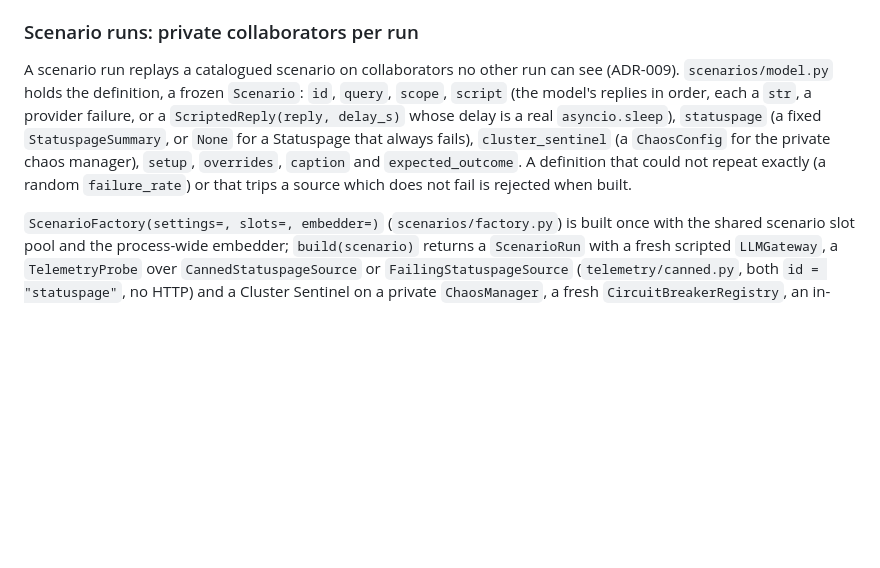
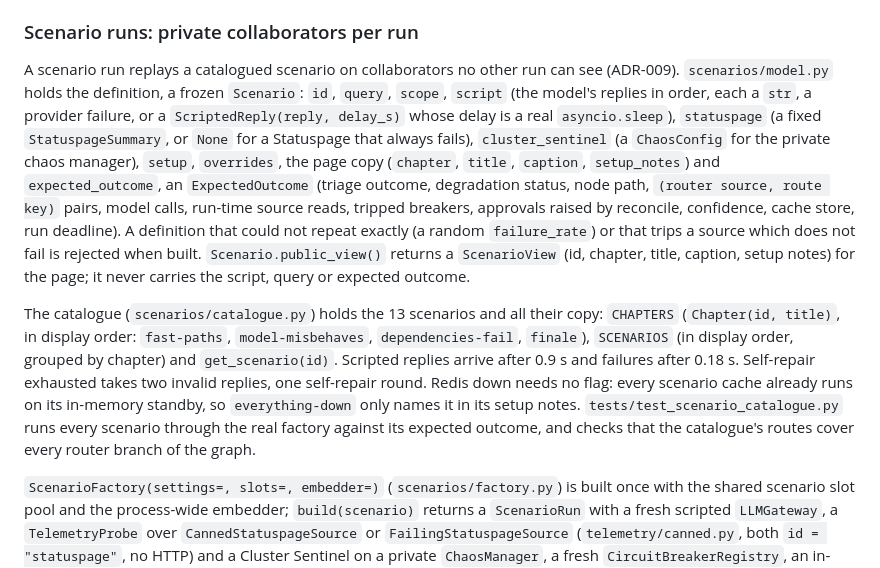
Before and after one commit to SamSilmarilData/resilient-triage, a Markdown page: docs/architecture.md, the part around the change. GitHub-like rendering; blank space fills up the shorter version.

Commit message:
docs(scenarios): document the scenario catalogue and the self-repair budget
Co-Authored-By: Claude Opus 5.5 <noreply@anthropic.com>

```diff
--- a/docs/architecture.md
+++ b/docs/architecture.md
@@ -40,7 +40,9 @@ Each app instance owns one `AppRuntime` (`runtime.py`), built by `build_runtime(
 The gateway is the only code on the request path that writes to the semantic cache: graph nodes get a read-only `CacheReader` (`TriageDeps.history`) and `finalize` only reconciles. It also counts outcomes (`TriageGateway.metrics`: `hit`, `miss`, `saturated`), which `/metrics` exports as `resilient_triage_requests_total{cache=...}`.
 
 ### Scenario runs: private collaborators per run
-A scenario run replays a catalogued scenario on collaborators no other run can see (ADR-009). `scenarios/model.py` holds the definition, a frozen `Scenario`: `id`, `query`, `scope`, `script` (the model's replies in order, each a `str`, a provider failure, or a `ScriptedReply(reply, delay_s)` whose delay is a real `asyncio.sleep`), `statuspage` (a fixed `StatuspageSummary`, or `None` for a Statuspage that always fails), `cluster_sentinel` (a `ChaosConfig` for the private chaos manager), `setup`, `overrides`, `caption` and `expected_outcome`. A definition that could not repeat exactly (a random `failure_rate`) or that trips a source which does not fail is rejected when built.
+A scenario run replays a catalogued scenario on collaborators no other run can see (ADR-009). `scenarios/model.py` holds the definition, a frozen `Scenario`: `id`, `query`, `scope`, `script` (the model's replies in order, each a `str`, a provider failure, or a `ScriptedReply(reply, delay_s)` whose delay is a real `asyncio.sleep`), `statuspage` (a fixed `StatuspageSummary`, or `None` for a Statuspage that always fails), `cluster_sentinel` (a `ChaosConfig` for the private chaos manager), `setup`, `overrides`, the page copy (`chapter`, `title`, `caption`, `setup_notes`) and `expected_outcome`, an `ExpectedOutcome` (triage outcome, degradation status, node path, `(router source, route key)` pairs, model calls, run-time source reads, tripped breakers, approvals raised by reconcile, confidence, cache store, run deadline). A definition that could not repeat exactly (a random `failure_rate`) or that trips a source which does not fail is rejected when built. `Scenario.public_view()` returns a `ScenarioView` (id, chapter, title, caption, setup notes) for the page; it never carries the script, query or expected outcome.
+
+The catalogue (`scenarios/catalogue.py`) holds the 13 scenarios and all their copy: `CHAPTERS` (`Chapter(id, title)`, in display order: `fast-paths`, `model-misbehaves`, `dependencies-fail`, `finale`), `SCENARIOS` (in display order, grouped by chapter) and `get_scenario(id)`. Scripted replies arrive after 0.9 s and failures after 0.18 s. Self-repair exhausted takes two invalid replies, one self-repair round. Redis down needs no flag: every scenario cache already runs on its in-memory standby, so `everything-down` only names it in its setup notes. `tests/test_scenario_catalogue.py` runs every scenario through the real factory against its expected outcome, and checks that the catalogue's routes cover every router branch of the graph.
 
 `ScenarioFactory(settings=, slots=, embedder=)` (`scenarios/factory.py`) is built once with the shared scenario slot pool and the process-wide embedder; `build(scenario)` returns a `ScenarioRun` with a fresh scripted `LLMGateway`, a `TelemetryProbe` over `CannedStatuspageSource` or `FailingStatuspageSource` (`telemetry/canned.py`, both `id = "statuspage"`, no HTTP) and a Cluster Sentinel on a private `ChaosManager`, a fresh `CircuitBreakerRegistry`, an in-memory `SemanticCacheManager` and a `TriageGateway` (with the scenario's id for `trace_started`) whose graph runner passes the run's own `TriageDeps`. It performs no I/O and never imports or touches `AppRuntime`, so the runtime's breakers, cache, chaos, model cooldowns and `/metrics` counts are unchanged by any scenario run; the run's own outcome counts are dropped with its gateway. The private cache's remote store is an `UnreachableRemoteStore` (`cache/unreachable_store.py`) whose connect fails, so the cache never reaches the shared Redis and runs on its in-memory standby through the real failover path, which is also how Redis being down looks in a scenario.
 
```
Also changed, not shown: CHANGELOG.md (+1 -0 lines), docs/resilience.md (+2 -2 lines).
